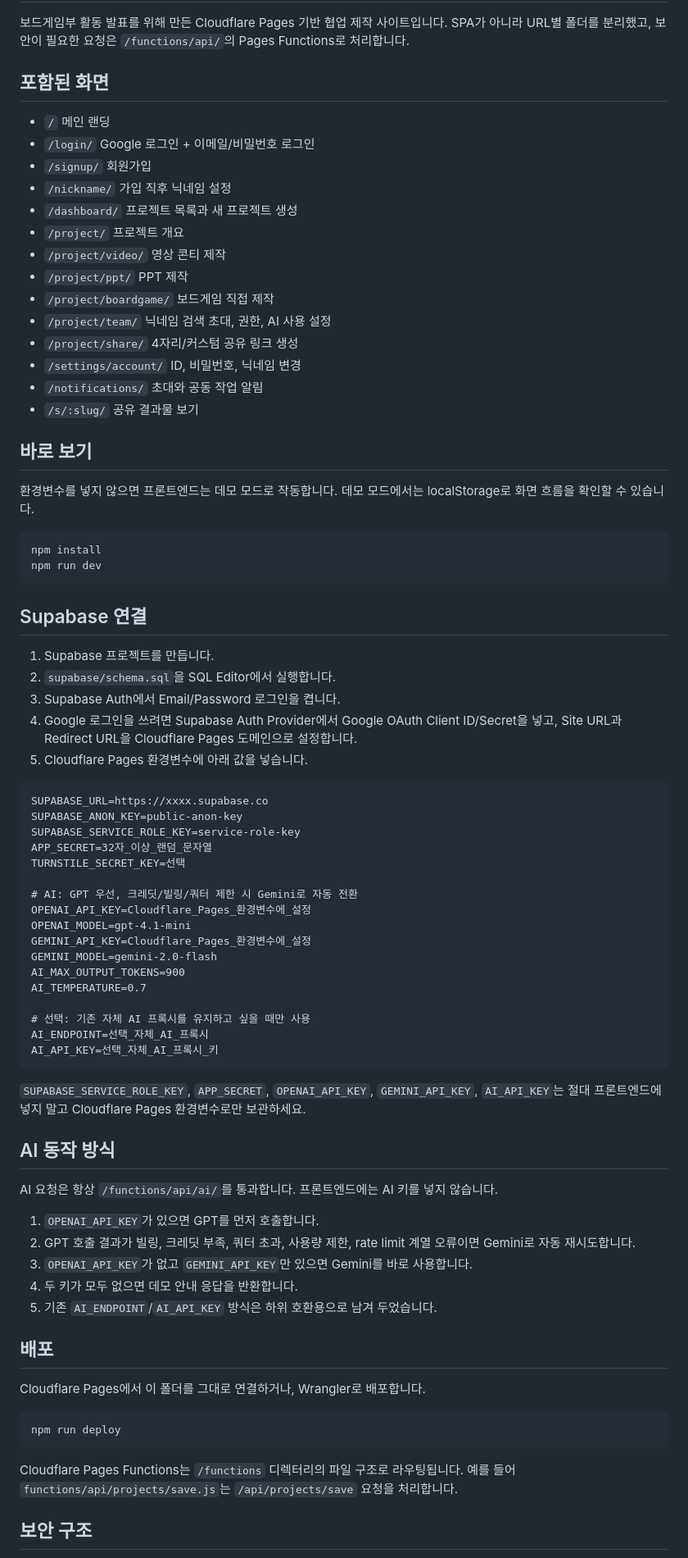
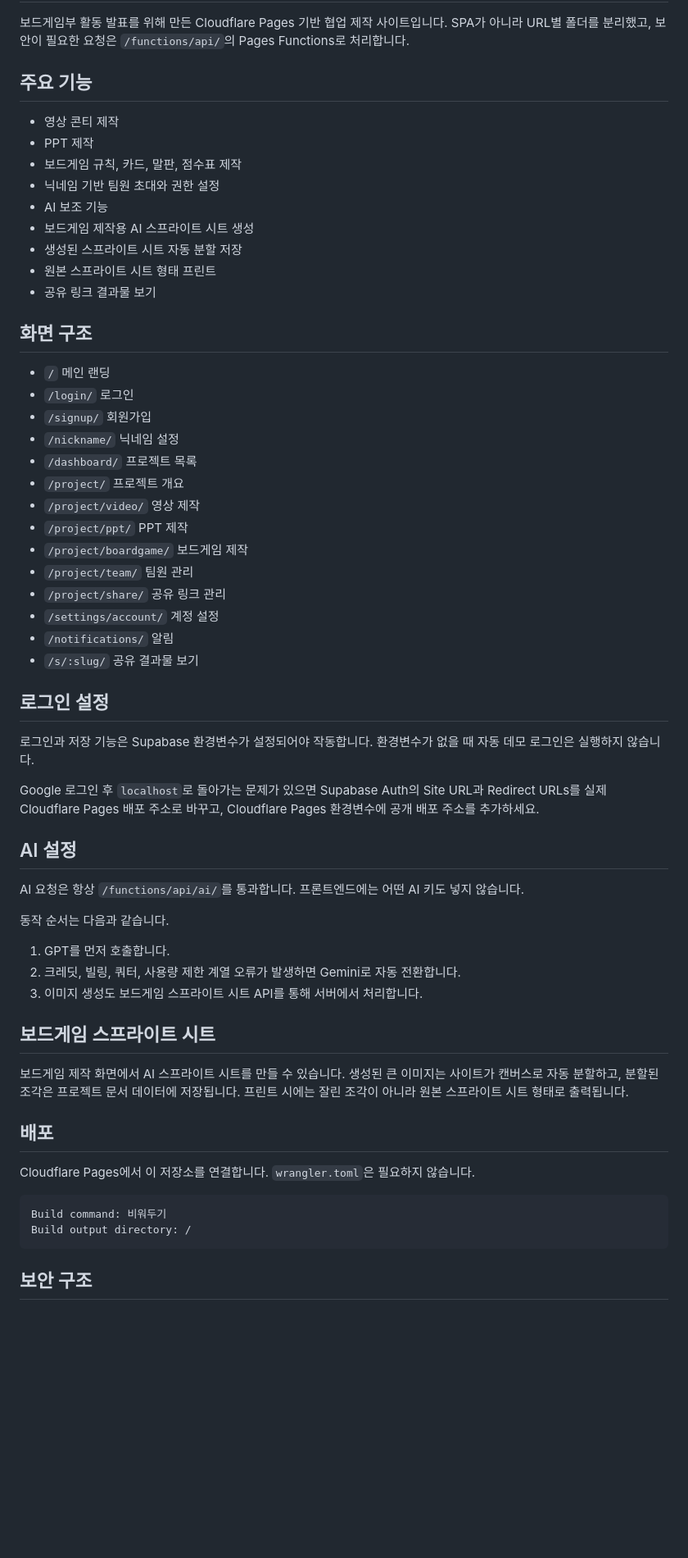
Before and after one commit to KKomaProgrammer/boardgamereport, a Markdown page: README.md, the part around one of its changes. Shown at 82% size. GitHub-like rendering; blank space fills up the shorter version.

Commit message:
Remove demo login wording from README

````diff
--- a/README.md
+++ b/README.md
@@ -2,81 +2,63 @@
 
 보드게임부 활동 발표를 위해 만든 Cloudflare Pages 기반 협업 제작 사이트입니다. SPA가 아니라 URL별 폴더를 분리했고, 보안이 필요한 요청은 `/functions/api/`의 Pages Functions로 처리합니다.
 
-## 포함된 화면
+## 주요 기능
+
+- 영상 콘티 제작
+- PPT 제작
+- 보드게임 규칙, 카드, 말판, 점수표 제작
+- 닉네임 기반 팀원 초대와 권한 설정
+- AI 보조 기능
+- 보드게임 제작용 AI 스프라이트 시트 생성
+- 생성된 스프라이트 시트 자동 분할 저장
+- 원본 스프라이트 시트 형태 프린트
+- 공유 링크 결과물 보기
+
+## 화면 구조
 
 - `/` 메인 랜딩
-- `/login/` Google 로그인 + 이메일/비밀번호 로그인
+- `/login/` 로그인
 - `/signup/` 회원가입
-- `/nickname/` 가입 직후 닉네임 설정
-- `/dashboard/` 프로젝트 목록과 새 프로젝트 생성
+- `/nickname/` 닉네임 설정
+- `/dashboard/` 프로젝트 목록
 - `/project/` 프로젝트 개요
-- `/project/video/` 영상 콘티 제작
+- `/project/video/` 영상 제작
 - `/project/ppt/` PPT 제작
-- `/project/boardgame/` 보드게임 직접 제작
-- `/project/team/` 닉네임 검색 초대, 권한, AI 사용 설정
-- `/project/share/` 4자리/커스텀 공유 링크 생성
-- `/settings/account/` ID, 비밀번호, 닉네임 변경
-- `/notifications/` 초대와 공동 작업 알림
+- `/project/boardgame/` 보드게임 제작
+- `/project/team/` 팀원 관리
+- `/project/share/` 공유 링크 관리
+- `/settings/account/` 계정 설정
+- `/notifications/` 알림
 - `/s/:slug/` 공유 결과물 보기
 
-## 바로 보기
+## 로그인 설정
 
-환경변수를 넣지 않으면 프론트엔드는 데모 모드로 작동합니다. 데모 모드에서는 localStorage로 화면 흐름을 확인할 수 있습니다.
+로그인과 저장 기능은 Supabase 환경변수가 설정되어야 작동합니다. 환경변수가 없을 때 자동 데모 로그인은 실행하지 않습니다.
 
-```bash
-npm install
-npm run dev
-```
+Google 로그인 후 `localhost`로 돌아가는 문제가 있으면 Supabase Auth의 Site URL과 Redirect URLs를 실제 Cloudflare Pages 배포 주소로 바꾸고, Cloudflare Pages 환경변수에 공개 배포 주소를 추가하세요.
 
-## Supabase 연결
+## AI 설정
 
-1. Supabase 프로젝트를 만듭니다.
-2. `supabase/schema.sql`을 SQL Editor에서 실행합니다.
-3. Supabase Auth에서 Email/Password 로그인을 켭니다.
-4. Google 로그인을 쓰려면 Supabase Auth Provider에서 Google OAuth Client ID/Secret을 넣고, Site URL과 Redirect URL을 Cloudflare Pages 도메인으로 설정합니다.
-5. Cloudflare Pages 환경변수에 아래 값을 넣습니다.
+AI 요청은 항상 `/functions/api/ai/`를 통과합니다. 프론트엔드에는 어떤 AI 키도 넣지 않습니다.
 
-```txt
-SUPABASE_URL=https://xxxx.supabase.co
-SUPABASE_ANON_KEY=public-anon-key
-SUPABASE_SERVICE_ROLE_KEY=service-role-key
-APP_SECRET=32자_이상_랜덤_문자열
-TURNSTILE_SECRET_KEY=선택
+동작 순서는 다음과 같습니다.
 
-# AI: GPT 우선, 크레딧/빌링/쿼터 제한 시 Gemini로 자동 전환
-OPENAI_API_KEY=Cloudflare_Pages_환경변수에_설정
-OPENAI_MODEL=gpt-4.1-mini
-GEMINI_API_KEY=Cloudflare_Pages_환경변수에_설정
-GEMINI_MODEL=gemini-2.0-flash
-AI_MAX_OUTPUT_TOKENS=900
-AI_TEMPERATURE=0.7
+1. GPT를 먼저 호출합니다.
+2. 크레딧, 빌링, 쿼터, 사용량 제한 계열 오류가 발생하면 Gemini로 자동 전환합니다.
+3. 이미지 생성도 보드게임 스프라이트 시트 API를 통해 서버에서 처리합니다.
 
-# 선택: 기존 자체 AI 프록시를 유지하고 싶을 때만 사용
-AI_ENDPOINT=선택_자체_AI_프록시
-AI_API_KEY=선택_자체_AI_프록시_키
-```
+## 보드게임 스프라이트 시트
 
-`SUPABASE_SERVICE_ROLE_KEY`, `APP_SECRET`, `OPENAI_API_KEY`, `GEMINI_API_KEY`, `AI_API_KEY`는 절대 프론트엔드에 넣지 말고 Cloudflare Pages 환경변수로만 보관하세요.
-
-## AI 동작 방식
-
-AI 요청은 항상 `/functions/api/ai/`를 통과합니다. 프론트엔드에는 AI 키를 넣지 않습니다.
-
-1. `OPENAI_API_KEY`가 있으면 GPT를 먼저 호출합니다.
-2. GPT 호출 결과가 빌링, 크레딧 부족, 쿼터 초과, 사용량 제한, rate limit 계열 오류이면 Gemini로 자동 재시도합니다.
-3. `OPENAI_API_KEY`가 없고 `GEMINI_API_KEY`만 있으면 Gemini를 바로 사용합니다.
-4. 두 키가 모두 없으면 데모 안내 응답을 반환합니다.
-5. 기존 `AI_ENDPOINT`/`AI_API_KEY` 방식은 하위 호환용으로 남겨 두었습니다.
+보드게임 제작 화면에서 AI 스프라이트 시트를 만들 수 있습니다. 생성된 큰 이미지는 사이트가 캔버스로 자동 분할하고, 분할된 조각은 프로젝트 문서 데이터에 저장됩니다. 프린트 시에는 잘린 조각이 아니라 원본 스프라이트 시트 형태로 출력됩니다.
 
 ## 배포
 
-Cloudflare Pages에서 이 폴더를 그대로 연결하거나, Wrangler로 배포합니다.
+Cloudflare Pages에서 이 저장소를 연결합니다. `wrangler.toml`은 필요하지 않습니다.
 
-```bash
-npm run deploy
+```txt
+Build command: 비워두기
+Build output directory: /
 ```
-
-Cloudflare Pages Functions는 `/functions` 디렉터리의 파일 구조로 라우팅됩니다. 예를 들어 `functions/api/projects/save.js`는 `/api/projects/save` 요청을 처리합니다.
 
 ## 보안 구조
 
````
Also changed, not shown: other parts of README.md (+1 -9 lines).
